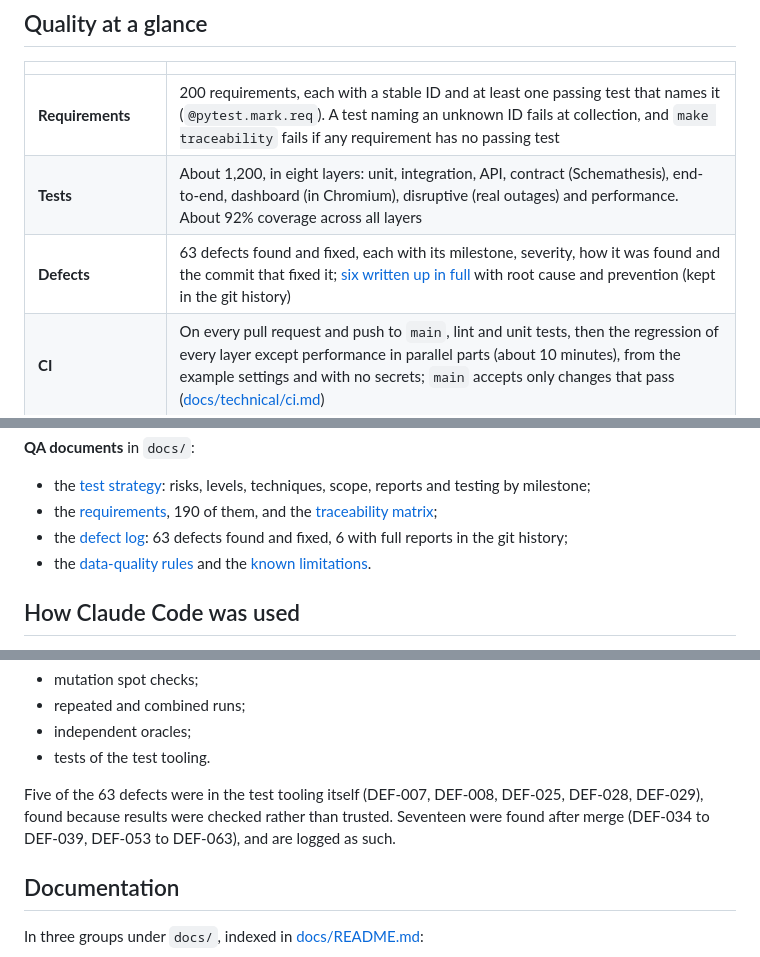
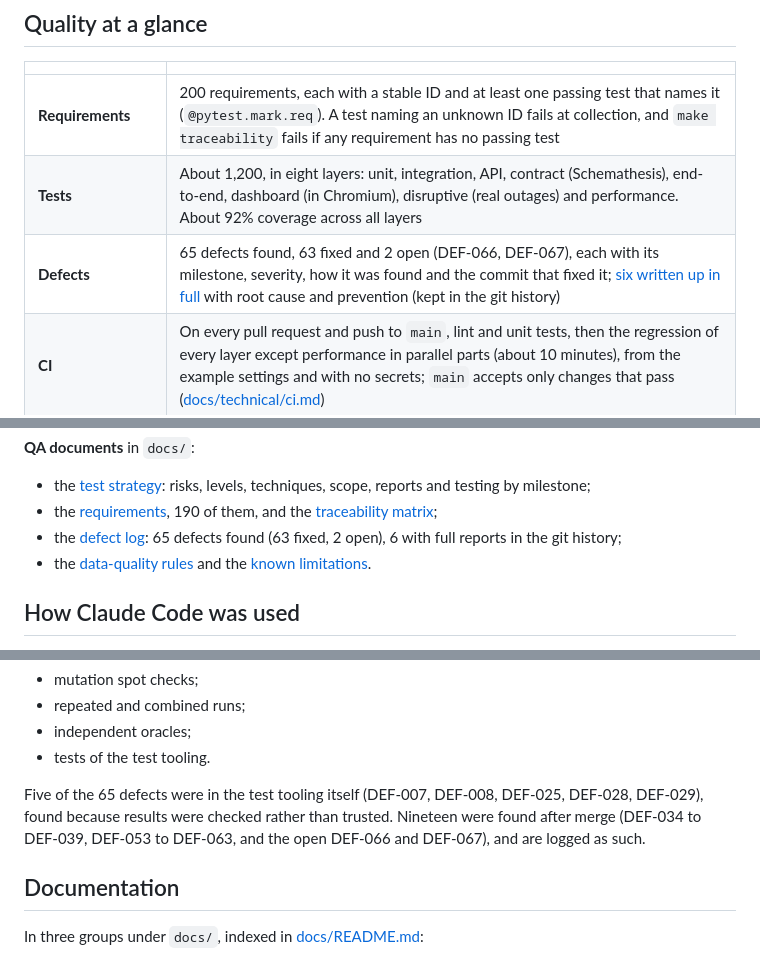
Before and after one commit to dienarvaez1/earth-hub, a Markdown page: README.md, 3 parts joined by grey strips. Rendered like a GitHub page.

```diff
--- a/README.md
+++ b/README.md
@@ -51,7 +51,7 @@ stateDiagram-v2
 | --- | --- |
 | **Requirements** | 200 requirements, each with a stable ID and at least one passing test that names it (`@pytest.mark.req`). A test naming an unknown ID fails at collection, and `make traceability` fails if any requirement has no passing test |
 | **Tests** | About 1,200, in eight layers: unit, integration, API, contract (Schemathesis), end-to-end, dashboard (in Chromium), disruptive (real outages) and performance. About 92% coverage across all layers |
-| **Defects** | 63 defects found and fixed, each with its milestone, severity, how it was found and the commit that fixed it; [six written up in full](docs/progress/defects.md) with root cause and prevention (kept in the git history) |
+| **Defects** | 65 defects found, 63 fixed and 2 open (DEF-066, DEF-067), each with its milestone, severity, how it was found and the commit that fixed it; [six written up in full](docs/progress/defects.md) with root cause and prevention (kept in the git history) |
 | **CI** | On every pull request and push to `main`, lint and unit tests, then the regression of every layer except performance in parallel parts (about 10 minutes), from the example settings and with no secrets; `main` accepts only changes that pass ([docs/technical/ci.md](docs/technical/ci.md)) |
 | **Data integrity** | Kafka offsets committed only after the database; idempotent upserts; newer revisions win; `make reconcile` compares each topic with the database. The guarantee claimed is at-least-once, never exactly-once |
 | **Recovery** | PostgreSQL stopped while events arrive, a Kafka restart, crashes between the two commits, poller and consumer restarts: each tested, and each ending in a reconciliation |
@@ -163,7 +163,7 @@ It writes `reports/regression-summary.md`, JUnit XML for each layer, a coverage
 **QA documents** in `docs/`:
 - the [test strategy](docs/progress/test-strategy.md): risks, levels, techniques, scope, reports and testing by milestone;
 - the [requirements](docs/progress/requirements.md), 190 of them, and the [traceability matrix](docs/progress/traceability-matrix.md);
-- the [defect log](docs/progress/defects.md): 63 defects found and fixed, 6 with full reports in the git history;
+- the [defect log](docs/progress/defects.md): 65 defects found (63 fixed, 2 open), 6 with full reports in the git history;
 - the [data-quality rules](docs/technical/data-quality-rules.md) and the [known limitations](docs/overview/limitations.md).
 
 ## How Claude Code was used
@@ -195,7 +195,7 @@ Earth-Hub was built with [Claude Code](https://claude.com/claude-code), Anthropi
 - independent oracles;
 - tests of the test tooling.
 
-Five of the 63 defects were in the test tooling itself (DEF-007, DEF-008, DEF-025, DEF-028, DEF-029), found because results were checked rather than trusted. Seventeen were found after merge (DEF-034 to DEF-039, DEF-053 to DEF-063), and are logged as such.
+Five of the 65 defects were in the test tooling itself (DEF-007, DEF-008, DEF-025, DEF-028, DEF-029), found because results were checked rather than trusted. Nineteen were found after merge (DEF-034 to DEF-039, DEF-053 to DEF-063, and the open DEF-066 and DEF-067), and are logged as such.
 
 ## Documentation
 
```
Also changed, not shown: docs/progress/defects.md (+4 -2 lines).
